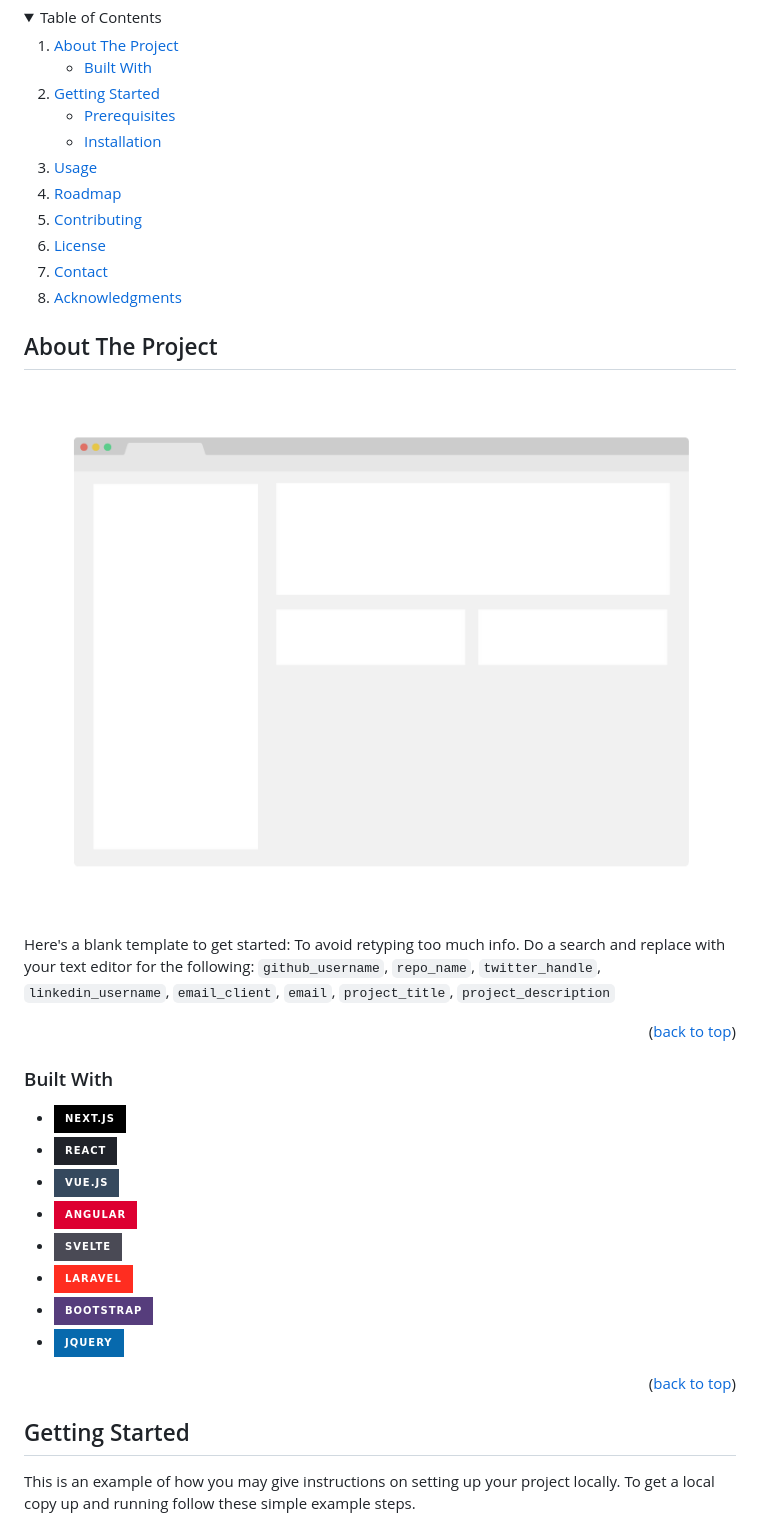
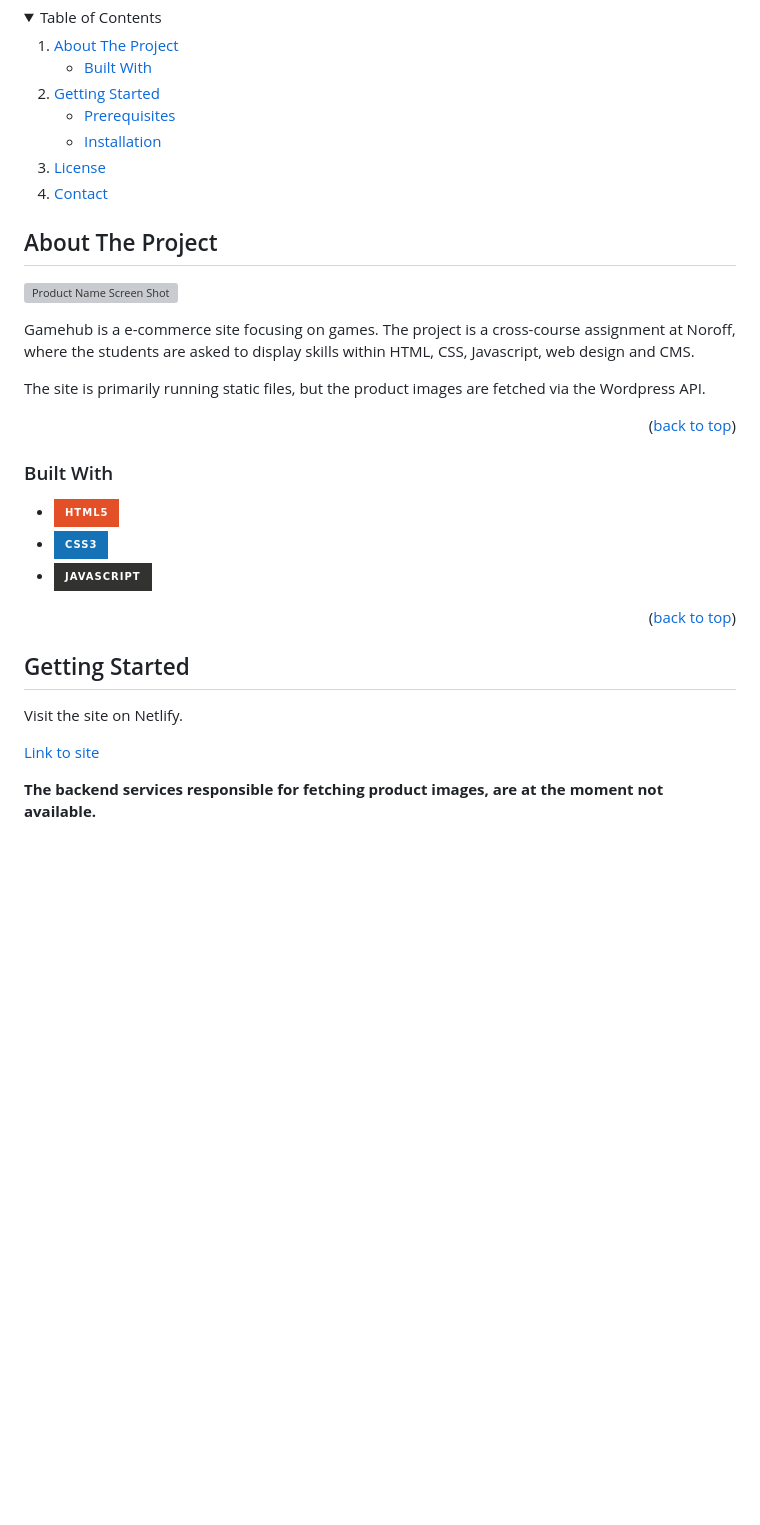
Before and after one commit to Noroff-FEU-Assignments/project-exam-1-chrisbekk, a Markdown page: README.md, the part around the change printed below. Rendered like a GitHub page; folded sections open; badges without logos; blank space fills up the shorter version; grey boxes are pictures that could not be loaded.

```diff
--- a/README.md
+++ b/README.md
@@ -69,12 +53,9 @@
         <li><a href="#installation">Installation</a></li>
       </ul>
     </li>
-    <li><a href="#usage">Usage</a></li>
-    <li><a href="#roadmap">Roadmap</a></li>
-    <li><a href="#contributing">Contributing</a></li>
     <li><a href="#license">License</a></li>
     <li><a href="#contact">Contact</a></li>
-    <li><a href="#acknowledgments">Acknowledgments</a></li>
+
   </ol>
 </details>
 
@@ -83,9 +64,13 @@
 <!-- ABOUT THE PROJECT -->
 ## About The Project
 
-[![Product Name Screen Shot][product-screenshot]](https://example.com)
+[![Product Name Screen Shot][product-screenshot]](/images/semester-project_sc.png)
 
-Here's a blank template to get started: To avoid retyping too much info. Do a search and replace with your text editor for the following: `github_username`, `repo_name`, `twitter_handle`, `linkedin_username`, `email_client`, `email`, `project_title`, `project_description`
+Gamehub is a e-commerce site focusing on games.
+The project is a cross-course assignment at Noroff, where the students are asked to display skills within HTML, CSS, Javascript, web design and CMS.
+
+The site is primarily running static files, but the product images are fetched via the Wordpress API.
+
 
 <p align="right">(<a href="#readme-top">back to top</a>)</p>
 
@@ -93,14 +78,9 @@ Here's a blank template to get started: To avoid retyping too much info. Do a se
 
 ### Built With
 
-* [![Next][Next.js]][Next-url]
-* [![React][React.js]][React-url]
-* [![Vue][Vue.js]][Vue-url]
-* [![Angular][Angular.io]][Angular-url]
-* [![Svelte][Svelte.dev]][Svelte-url]
-* [![Laravel][Laravel.com]][Laravel-url]
-* [![Bootstrap][Bootstrap.com]][Bootstrap-url]
-* [![JQuery][JQuery.com]][JQuery-url]
+* ![HTML5](https://img.shields.io/badge/html5-%23E34F26.svg?style=for-the-badge&logo=html5&logoColor=white)
+* ![CSS3](https://img.shields.io/badge/css3-%231572B6.svg?style=for-the-badge&logo=css3&logoColor=white)
+* ![JavaScript](https://img.shields.io/badge/javascript-%23323330.svg?style=for-the-badge&logo=javascript&logoColor=%23F7DF1E)
 
 <p align="right">(<a href="#readme-top">back to top</a>)</p>
 
@@ -108,7 +88,8 @@ Here's a blank template to get started: To avoid retyping too much info. Do a se
 
 <!-- GETTING STARTED -->
 ## Getting Started
+Visit the site on Netlify.
+<p><a href="https://strong-crumble-b73f77.netlify.app/">Link to site</a></p>
 
-This is an example of how you may give instructions on setting up your project locally.
-To get a local copy up and running follow these simple example steps.
+**The backend services responsible for fetching product images, are at the moment not available.**
 
```
Also changed, not shown: other parts of README.md (+4 -118 lines).
